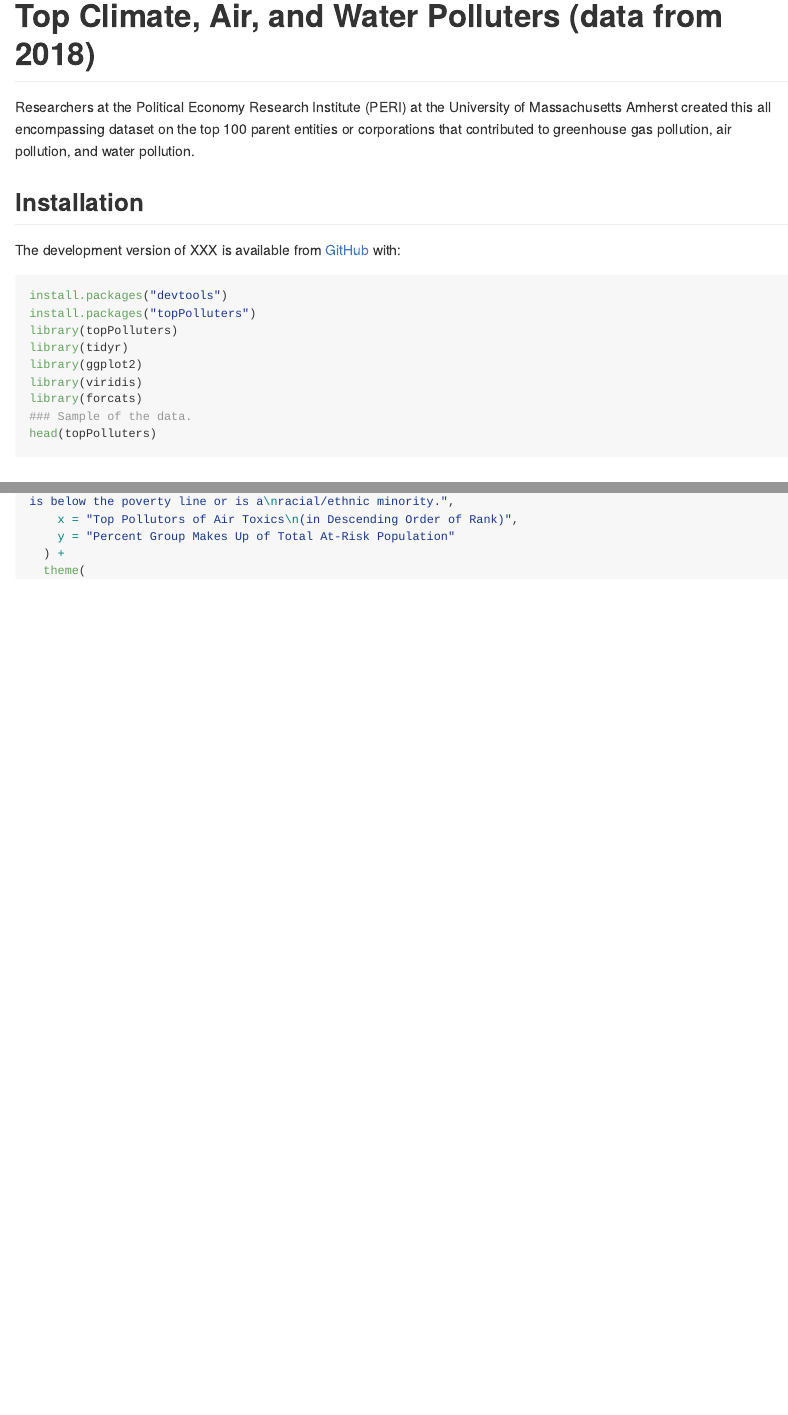
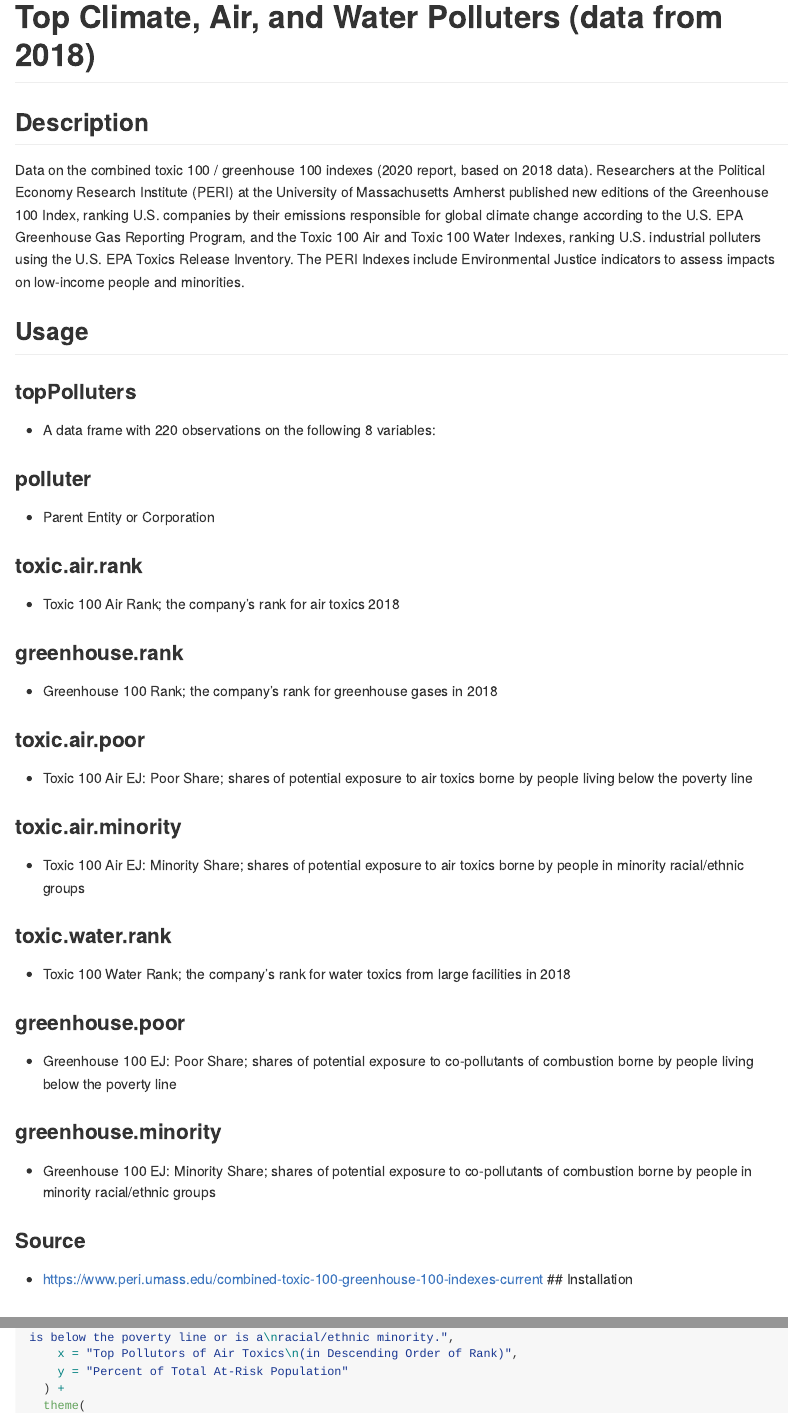
Before and after one commit to Reed-Math241/topPolluters, an R Markdown document (README.Rmd): the page in a window 1100 px wide, from its top, and a second part further down, joined at a grey line. Rendered offline with R 4.5, knitr and Pandoc, with nearby package versions; the code chunks are not run, so their results and figures are left out; long lines of code are wrapped.

````diff
--- a/README.Rmd
+++ b/README.Rmd
@@ -20,12 +20,43 @@
 <!-- badges: start -->
 <!-- badges: end -->
 
-Researchers at the Political Economy Research Institute (PERI) at the University of Massachusetts Amherst created this all encompassing dataset on the top 100 parent entities or corporations that contributed to greenhouse gas pollution, air pollution, and water pollution.
+## Description
+Data on the combined toxic 100 / greenhouse 100 indexes (2020 report, based on 2018 data). Researchers at the Political Economy Research Institute (PERI) at the University of Massachusetts Amherst published new editions of the Greenhouse 100 Index, ranking U.S. companies by their emissions responsible for global climate change according to the U.S. EPA Greenhouse Gas Reporting Program, and the Toxic 100 Air and Toxic 100 Water Indexes, ranking U.S. industrial polluters using the U.S. EPA Toxics Release Inventory. The PERI Indexes include Environmental Justice indicators to assess impacts on low-income people and minorities.
 
+## Usage
+
+### topPolluters
+- A data frame with 220 observations on the following 8 variables:
+
+### polluter
+- Parent Entity or Corporation
+
+### toxic.air.rank
+- Toxic 100 Air Rank; the company's rank for air toxics 2018
+
+### greenhouse.rank
+- Greenhouse 100 Rank; the company's rank for greenhouse gases in 2018
+
+### toxic.air.poor
+- Toxic 100 Air EJ: Poor Share; shares of potential exposure to air toxics borne by people living below the poverty line
+
+### toxic.air.minority
+- Toxic 100 Air EJ: Minority Share; shares of potential exposure to air toxics borne by people in minority racial/ethnic groups
+
+### toxic.water.rank
+- Toxic 100 Water Rank; the company's rank for water toxics from large facilities in 2018
+
+### greenhouse.poor
+- Greenhouse 100 EJ: Poor Share; shares of potential exposure to co-pollutants of combustion borne by people living below the poverty line
+
+### greenhouse.minority
+- Greenhouse 100 EJ: Minority Share; shares of potential exposure to co-pollutants of combustion borne by people in minority racial/ethnic groups
+
+### Source
+- https://www.peri.umass.edu/combined-toxic-100-greenhouse-100-indexes-current
 ## Installation
 
-The development version of XXX is available from [GitHub](https://github.com/) with:
-```{r}
+```{r, echo=FALSE}
 install.packages("devtools")
 install.packages("topPolluters")
 library(topPolluters)
@@ -36,5 +68,5 @@
 ### Sample of the data.
-head(topPolluters)
+kable(head(topPolluters))
 ```
 ## Example 1 - Are there any corporations/entities that rank highly (as top polluters) in all three indexes?
 ```{r}
@@ -94,7 +126,7 @@
     title = "The Top 30 U.S. Industrial Pollutors of Air Toxics of 2018\nand the Resulting Exposure to Low-Income People and\nRacial/Ethnic Minorities",
     caption = "The ranking of the top air pollutors is based on total potential chronic human health risk from their facilities.\nThe percentages are in regards to the makeup of the at-risk populations (which are typically those nearest\nto the toxic facilities), but spefically how much of the at risk population is below the poverty line or is a\nracial/ethnic minority.",
     x = "Top Pollutors of Air Toxics\n(in Descending Order of Rank)",
-    y = "Percent Group Makes Up of Total At-Risk Population"
+    y = "Percent of Total At-Risk Population"
   ) +
   theme(
     legend.title = element_blank(),
````
Also changed, not shown: README.Rmd (1 more changed lines).
